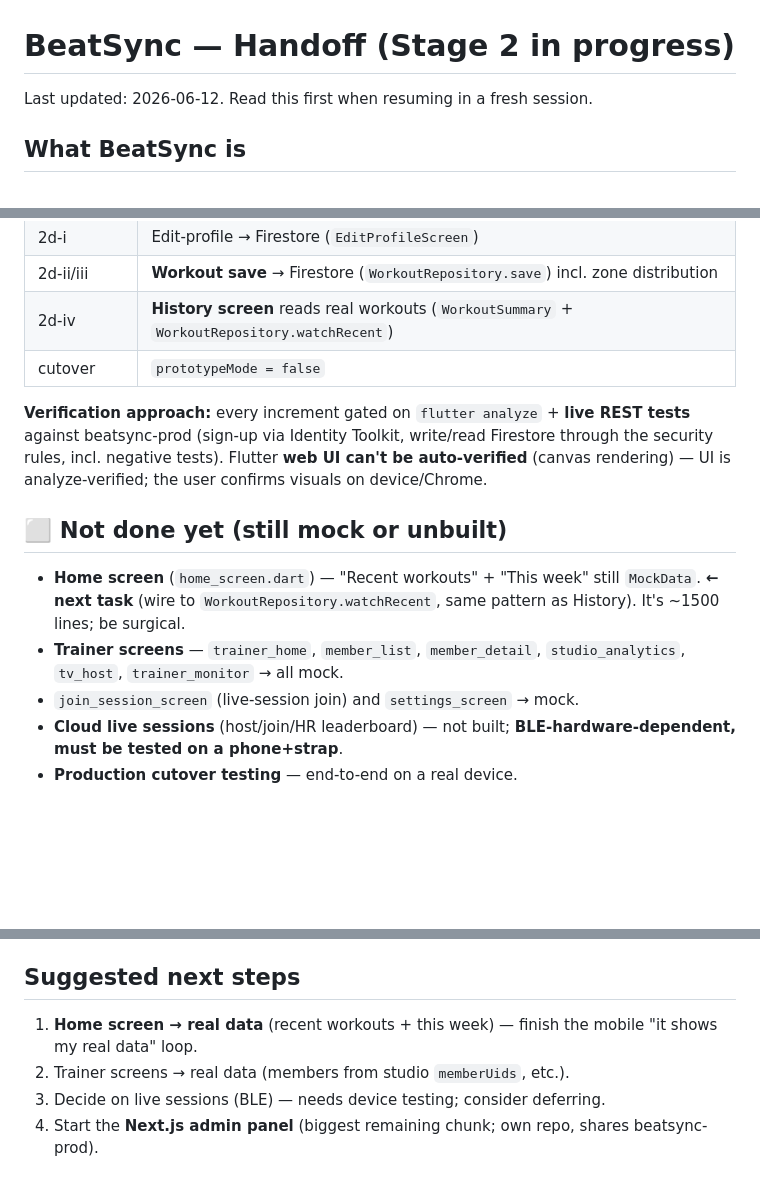
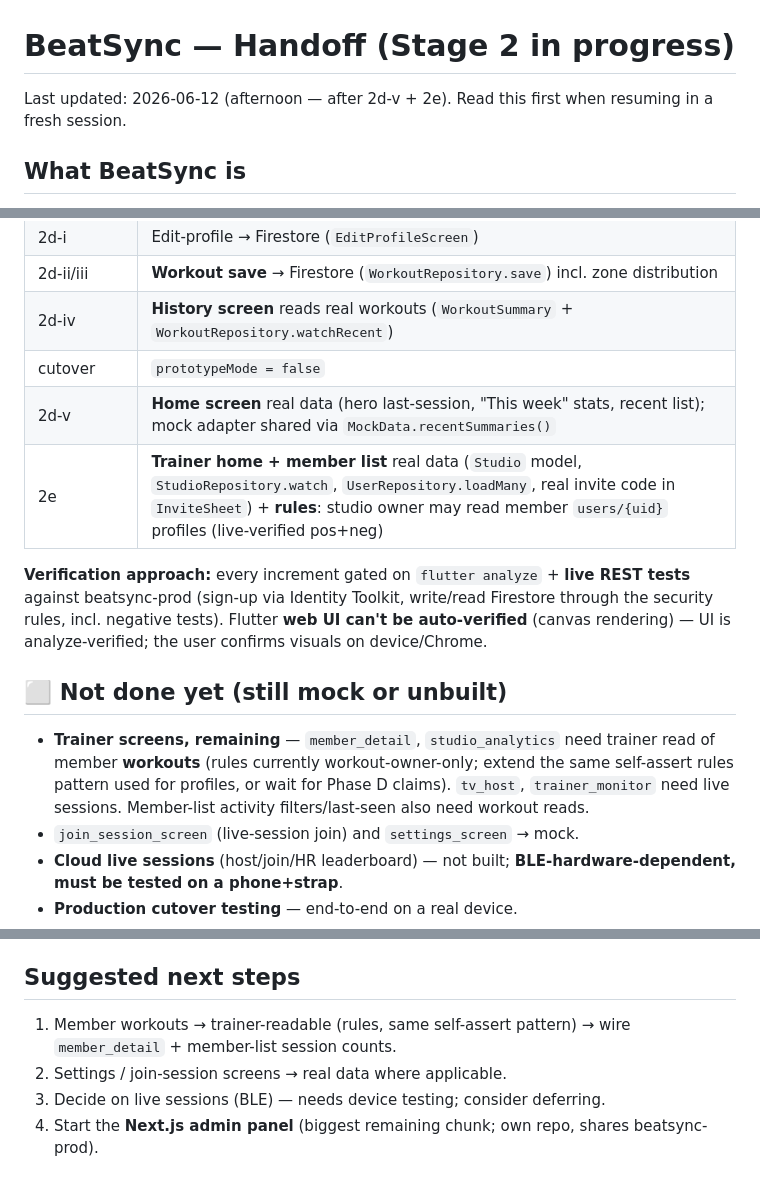
Before and after one commit to 2dollaB/PortfolioProjects, a Markdown page: HANDOFF.md, 3 parts joined by grey strips. GitHub-like rendering; blank space fills up the shorter version.

Commit message:
Update HANDOFF.md after 2d-v + 2e
Co-Authored-By: Claude Fable 5 <noreply@anthropic.com>

```diff
--- a/HANDOFF.md
+++ b/HANDOFF.md
@@ -1,6 +1,6 @@
 # BeatSync — Handoff (Stage 2 in progress)
 
-Last updated: 2026-06-12. Read this first when resuming in a fresh session.
+Last updated: 2026-06-12 (afternoon — after 2d-v + 2e). Read this first when resuming in a fresh session.
 
 ## What BeatSync is
 Flutter app for real-time heart-rate monitoring during group fitness sessions in small studios. Cheaper alternative to MyZone/OrangeTheory. Solo dev project. Full plan: `IMPLEMENTATION_PLAN.md` (mobile app → Next.js admin panel → backend → deploy).
@@ -45,12 +45,13 @@ flutter run -d chrome --web-port 5599   # web works; Firebase works; BLE/HR is s
 | 2d-ii/iii | **Workout save** → Firestore (`WorkoutRepository.save`) incl. zone distribution |
 | 2d-iv | **History screen** reads real workouts (`WorkoutSummary` + `WorkoutRepository.watchRecent`) |
 | cutover | `prototypeMode = false` |
+| 2d-v | **Home screen** real data (hero last-session, "This week" stats, recent list); mock adapter shared via `MockData.recentSummaries()` |
+| 2e | **Trainer home + member list** real data (`Studio` model, `StudioRepository.watch`, `UserRepository.loadMany`, real invite code in `InviteSheet`) + **rules**: studio owner may read member `users/{uid}` profiles (live-verified pos+neg) |
 
 **Verification approach:** every increment gated on `flutter analyze` + **live REST tests** against beatsync-prod (sign-up via Identity Toolkit, write/read Firestore through the security rules, incl. negative tests). Flutter **web UI can't be auto-verified** (canvas rendering) — UI is analyze-verified; the user confirms visuals on device/Chrome.
 
 ## ⬜ Not done yet (still mock or unbuilt)
-- **Home screen** (`home_screen.dart`) — "Recent workouts" + "This week" still `MockData`. **← next task** (wire to `WorkoutRepository.watchRecent`, same pattern as History). It's ~1500 lines; be surgical.
-- **Trainer screens** — `trainer_home`, `member_list`, `member_detail`, `studio_analytics`, `tv_host`, `trainer_monitor` → all mock.
+- **Trainer screens, remaining** — `member_detail`, `studio_analytics` need trainer read of member **workouts** (rules currently workout-owner-only; extend the same self-assert rules pattern used for profiles, or wait for Phase D claims). `tv_host`, `trainer_monitor` need live sessions. Member-list activity filters/last-seen also need workout reads.
 - `join_session_screen` (live-session join) and `settings_screen` → mock.
 - **Cloud live sessions** (host/join/HR leaderboard) — not built; **BLE-hardware-dependent, must be tested on a phone+strap**.
 - **Production cutover testing** — end-to-end on a real device.
@@ -74,7 +75,7 @@ The Firebase CLI refresh token lives at `C:\Users\tinmi\.config\configstore\fire
 - **Skills active:** superpowers (14 skills in `~/.claude/skills/` — installed manually since `/plugin` is unavailable in this environment; loads on session start) + Karpathy guidelines (`~/.claude/CLAUDE.md`). Follow brainstorm → design → implement → verify.
 
 ## Suggested next steps
-1. **Home screen → real data** (recent workouts + this week) — finish the mobile "it shows my real data" loop.
-2. Trainer screens → real data (members from studio `memberUids`, etc.).
+1. Member workouts → trainer-readable (rules, same self-assert pattern) → wire `member_detail` + member-list session counts.
+2. Settings / join-session screens → real data where applicable.
 3. Decide on live sessions (BLE) — needs device testing; consider deferring.
 4. Start the **Next.js admin panel** (biggest remaining chunk; own repo, shares beatsync-prod).
```
Also changed, not shown: other parts of HANDOFF.md (+1 -1 lines).
